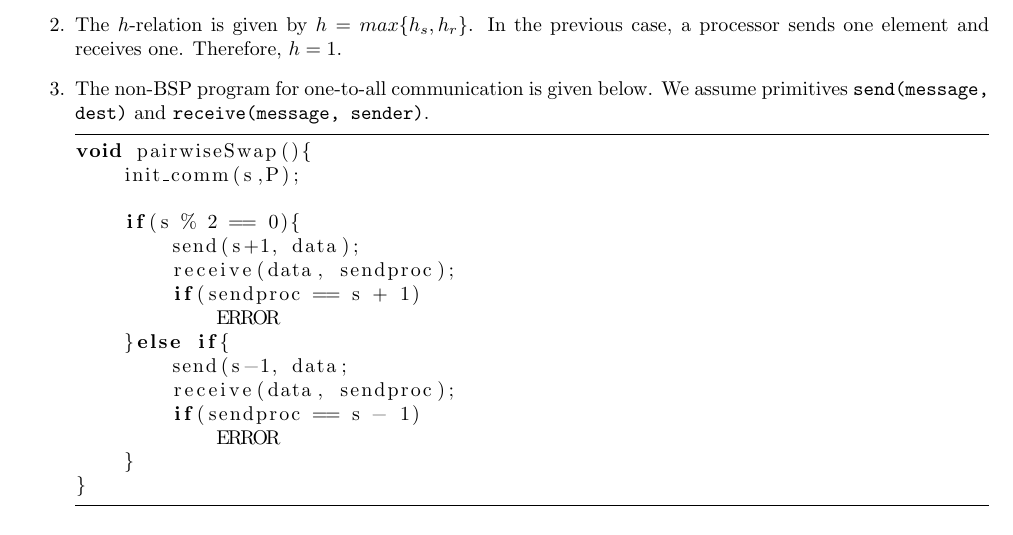
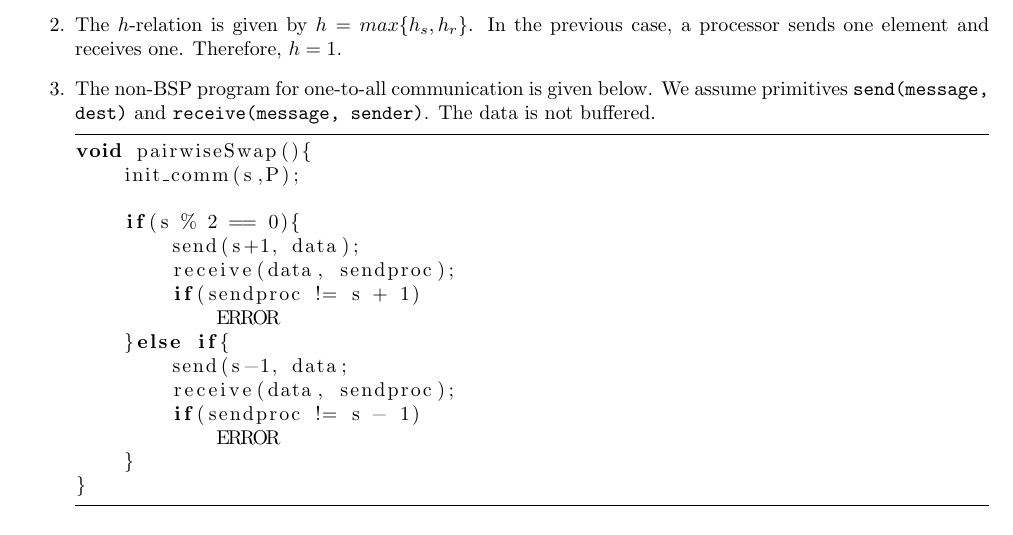
Before and after one commit to KULeuven-CS/Parallel-Computing, a LaTeX document (subfiles/20140117.tex): part of page 1 of 2, cut so that both start at the same text. Compiled offline with pdfLaTeX.

Commit message:
Solving exam #1

```diff
--- a/subfiles/20140117.tex
+++ b/subfiles/20140117.tex
@@ -29,7 +29,7 @@ void pairwiseSwap(){
 }
 \end{lstlisting}
 	\item The $h$-relation is given by $h = max\{h_s,h_r\}$. In the previous case, a processor sends one element and receives one. Therefore, $h = 1$.
-	\item The non-BSP program for one-to-all communication is given below. We assume primitives \texttt{send(message, dest)} and \texttt{receive(message, sender)}.
+	\item The non-BSP program for one-to-all communication is given below. We assume primitives \texttt{send(message, dest)} and \texttt{receive(message, sender)}. The data is not buffered.
 \begin{lstlisting}
 void pairwiseSwap(){
 	init_comm(s,P);
@@ -37,12 +37,12 @@ void pairwiseSwap(){
 	if(s % 2 == 0){
 		send(s+1, data);
 		receive(data, sendproc);
-		if(sendproc == s + 1)
+		if(sendproc != s + 1)
 			ERROR
 	}else if{
 		send(s-1, data;
 		receive(data, sendproc);
-		if(sendproc == s - 1)
+		if(sendproc != s - 1)
 			ERROR
 	}
 }
```
